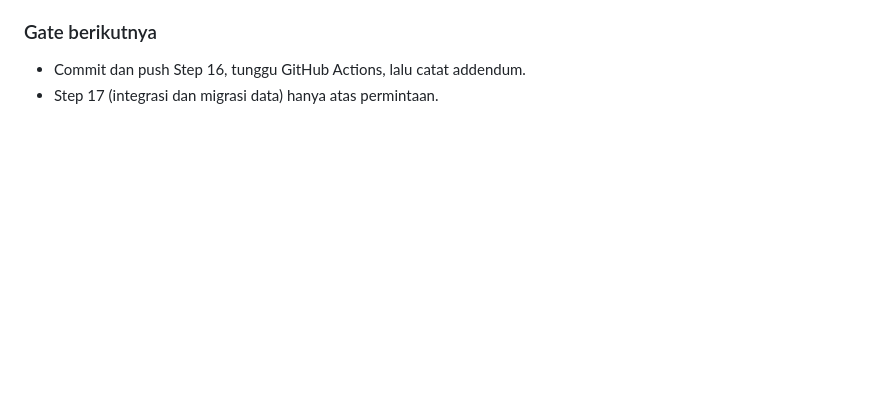
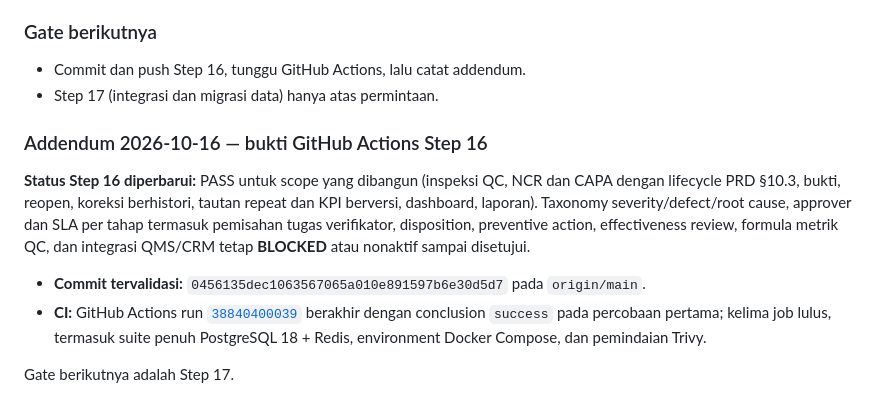
Before and after one commit to gilbertusk/kpi-berlianartha, a Markdown page: PROJECT_PROGRESS.md, the part around the change. GitHub-like rendering; blank space fills up the shorter version.

Commit message:
docs: record Step 16 CI evidence

```diff
--- a/PROJECT_PROGRESS.md
+++ b/PROJECT_PROGRESS.md
@@ -1922,3 +1922,12 @@ Inspeksi: file batch (CSV/XLSX) melalui halaman Produksi oleh team QC. Complaint
 
 - Commit dan push Step 16, tunggu GitHub Actions, lalu catat addendum.
 - Step 17 (integrasi dan migrasi data) hanya atas permintaan.
+
+### Addendum 2026-10-16 — bukti GitHub Actions Step 16
+
+**Status Step 16 diperbarui:** PASS untuk scope yang dibangun (inspeksi QC, NCR dan CAPA dengan lifecycle PRD §10.3, bukti, reopen, koreksi berhistori, tautan repeat dan KPI berversi, dashboard, laporan). Taxonomy severity/defect/root cause, approver dan SLA per tahap termasuk pemisahan tugas verifikator, disposition, preventive action, effectiveness review, formula metrik QC, dan integrasi QMS/CRM tetap **BLOCKED** atau nonaktif sampai disetujui.
+
+- **Commit tervalidasi:** `0456135dec1063567065a010e891597b6e30d5d7` pada `origin/main`.
+- **CI:** GitHub Actions run [`38840400039`](https://github.com/gilbertusk/kpi-berlianartha/actions/runs/38840400039) berakhir dengan conclusion `success` pada percobaan pertama; kelima job lulus, termasuk suite penuh PostgreSQL 18 + Redis, environment Docker Compose, dan pemindaian Trivy.
+
+Gate berikutnya adalah Step 17.
```
